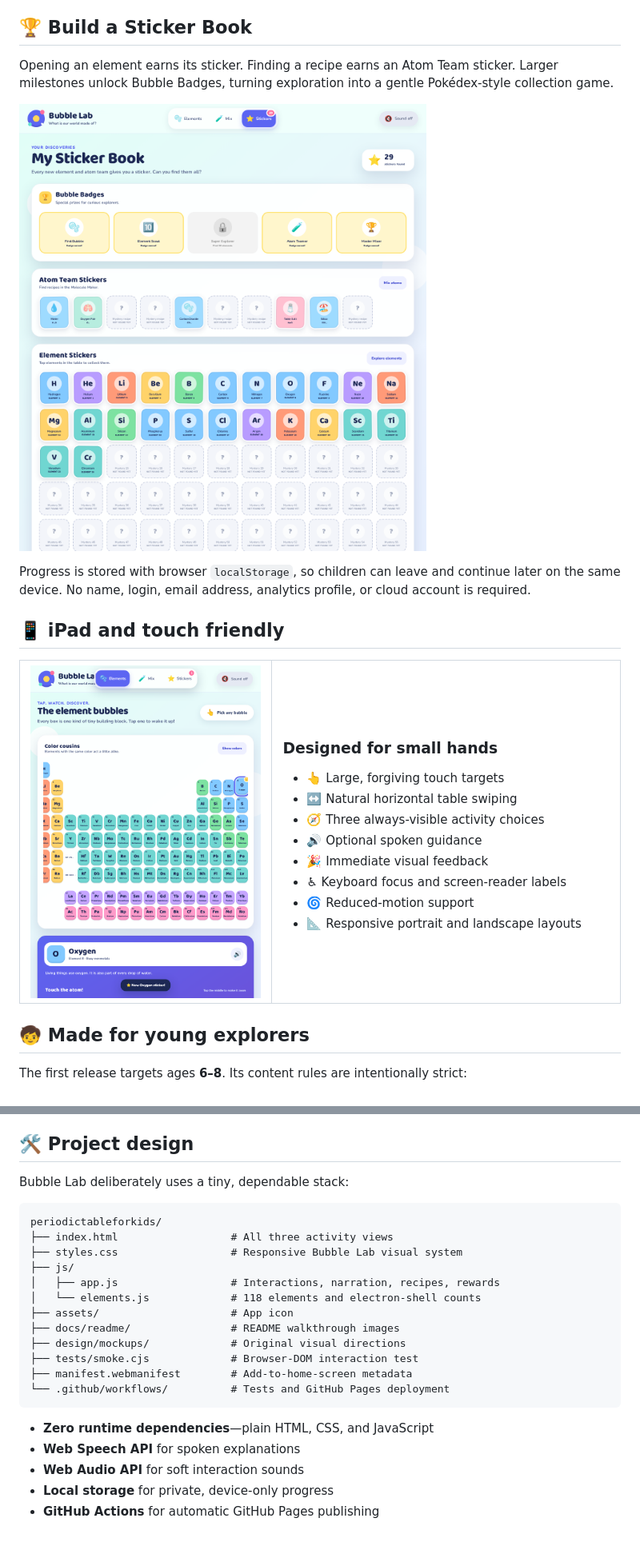
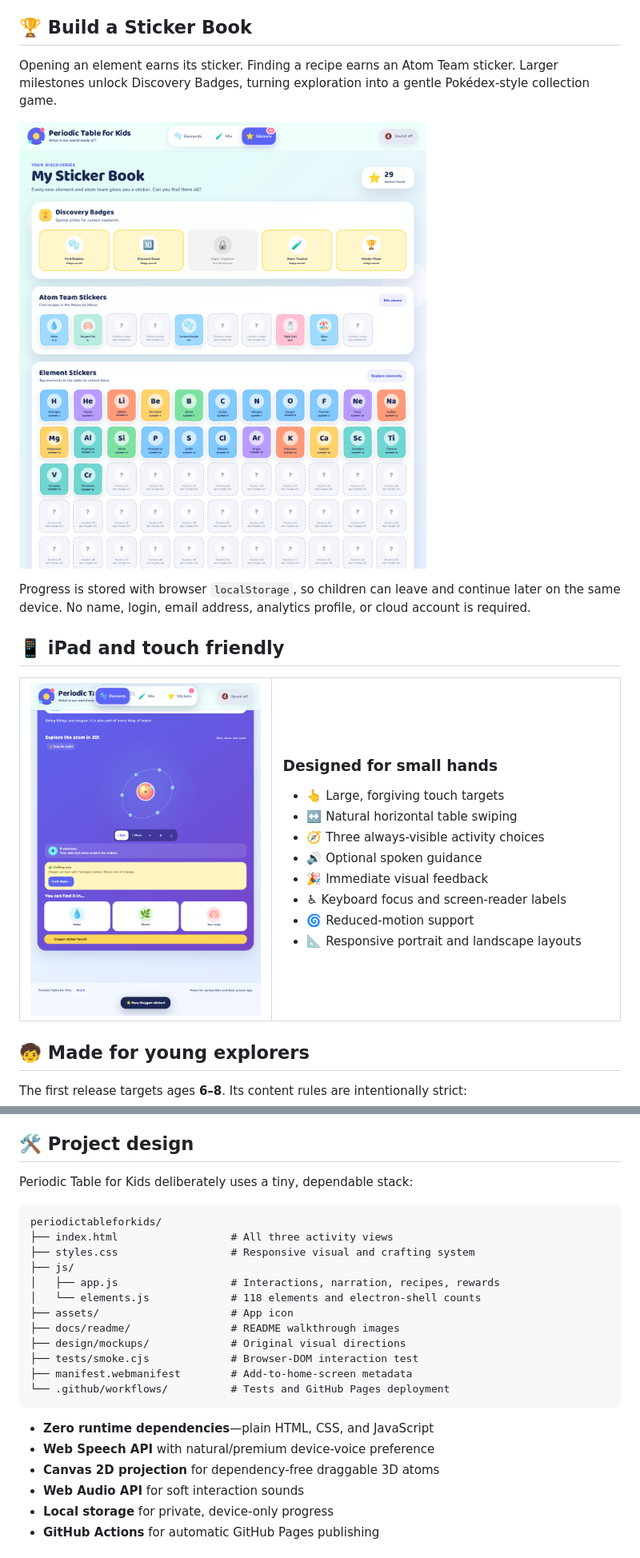
Before and after one commit to regenerous/periodictableforkids, a Markdown page: README.md, 2 parts joined by grey strips. Shown at 80% size. Drawn GitHub-style; pictures changed too: docs/readme/ipad-atom.png, docs/readme/sticker-book.png.

````diff
--- a/README.md
+++ b/README.md
@@ -133,7 +134,7 @@ The language stays simple, while the activity carefully calls salt, silica, and
 
 ## 🏆 Build a Sticker Book
 
-Opening an element earns its sticker. Finding a recipe earns an Atom Team sticker. Larger milestones unlock Bubble Badges, turning exploration into a gentle Pokédex-style collection game.
+Opening an element earns its sticker. Finding a recipe earns an Atom Team sticker. Larger milestones unlock Discovery Badges, turning exploration into a gentle Pokédex-style collection game.
 
 ![The Sticker Book with badges, molecule discoveries, and element stickers](docs/readme/sticker-book.png)
 
@@ -179,12 +180,12 @@ The first release targets ages **6–8**. Its content rules are intentionally st
 
 ## 🛠️ Project design
 
-Bubble Lab deliberately uses a tiny, dependable stack:
+Periodic Table for Kids deliberately uses a tiny, dependable stack:
 
 ```text
 periodictableforkids/
 ├── index.html                  # All three activity views
-├── styles.css                  # Responsive Bubble Lab visual system
+├── styles.css                  # Responsive visual and crafting system
 ├── js/
 │   ├── app.js                  # Interactions, narration, recipes, rewards
 │   └── elements.js             # 118 elements and electron-shell counts
@@ -197,7 +198,8 @@ periodictableforkids/
 ```
 
 - **Zero runtime dependencies**—plain HTML, CSS, and JavaScript
-- **Web Speech API** for spoken explanations
+- **Web Speech API** with natural/premium device-voice preference
+- **Canvas 2D projection** for dependency-free draggable 3D atoms
 - **Web Audio API** for soft interaction sounds
 - **Local storage** for private, device-only progress
 - **GitHub Actions** for automatic GitHub Pages publishing
````
Also changed, not shown: other parts of README.md (+19 -18 lines), CHANGELOG.md (+9 -0 lines), docs/readme/atom-team-lesson.png, docs/readme/elements-and-atom.png, docs/readme/hero.png, docs/readme/molecule-maker.png, 10 other files.
